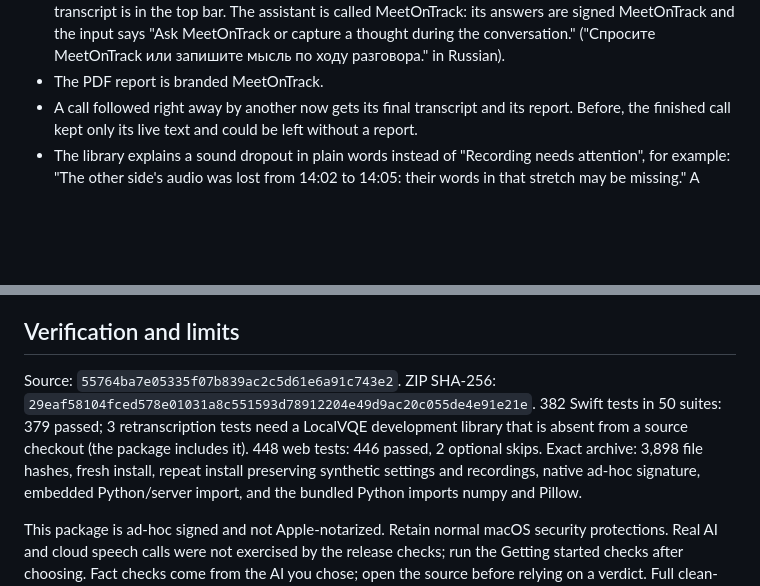
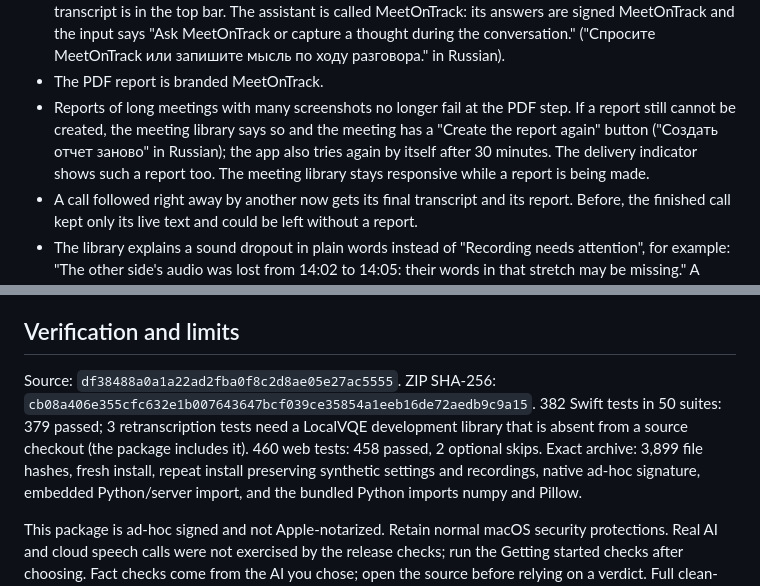
Before and after one commit to AIAgentLbs/meeting-copilot, a Markdown page: docs/releases/v0.1.16.md, 2 parts joined by grey strips. Rendered like a GitHub page; blank space fills up the shorter version.

Commit message:
Rewrite MeetOnTrack 0.1.16 release notes for Mac
Adds that long reports with many screenshots no longer fail at the PDF step,
that a report which still cannot be created shows in the library and the
delivery indicator with Create the report again, and that the library stays
responsive while a report is made. Built from df38488.

Co-Authored-By: Claude Opus 5.5 <noreply@anthropic.com>
Claude-Session: https://claude.ai/code/session_01JUJz1s89rdKHsbrEhg4qCF

```diff
--- a/docs/releases/v0.1.16.md
+++ b/docs/releases/v0.1.16.md
@@ -26,6 +26,12 @@ Technical beta for Apple Silicon with macOS 15+. Windows is a separate package.
   "Ask MeetOnTrack or capture a thought during the conversation." ("Спросите
   MeetOnTrack или запишите мысль по ходу разговора." in Russian).
 - The PDF report is branded MeetOnTrack.
+- Reports of long meetings with many screenshots no longer fail at the PDF
+  step. If a report still cannot be created, the meeting library says so and
+  the meeting has a "Create the report again" button ("Создать отчет заново"
+  in Russian); the app also tries again by itself after 30 minutes. The
+  delivery indicator shows such a report too. The meeting library stays
+  responsive while a report is being made.
 - A call followed right away by another now gets its final transcript and its
   report. Before, the finished call kept only its live text and could be left
   without a report.
@@ -66,12 +72,12 @@ by default and can be disabled in Settings.
 
 ## Verification and limits
 
-Source: `55764ba7e05335f07b839ac2c5d61e6a91c743e2`.
-ZIP SHA-256: `29eaf58104fced578e01031a8c551593d78912204e49d9ac20c055de4e91e21e`.
+Source: `df38488a0a1a22ad2fba0f8c2d8ae05e27ac5555`.
+ZIP SHA-256: `cb08a406e355cfc632e1b007643647bcf039ce35854a1eeb16de72aedb9c9a15`.
 382 Swift tests in 50 suites: 379 passed; 3 retranscription tests need a
 LocalVQE development library that is absent from a source checkout (the package
-includes it). 448 web tests: 446 passed, 2 optional skips.
-Exact archive: 3,898 file hashes, fresh install, repeat install preserving
+includes it). 460 web tests: 458 passed, 2 optional skips.
+Exact archive: 3,899 file hashes, fresh install, repeat install preserving
 synthetic settings and recordings, native ad-hoc signature, embedded
 Python/server import, and the bundled Python imports numpy and Pillow.
 
```
